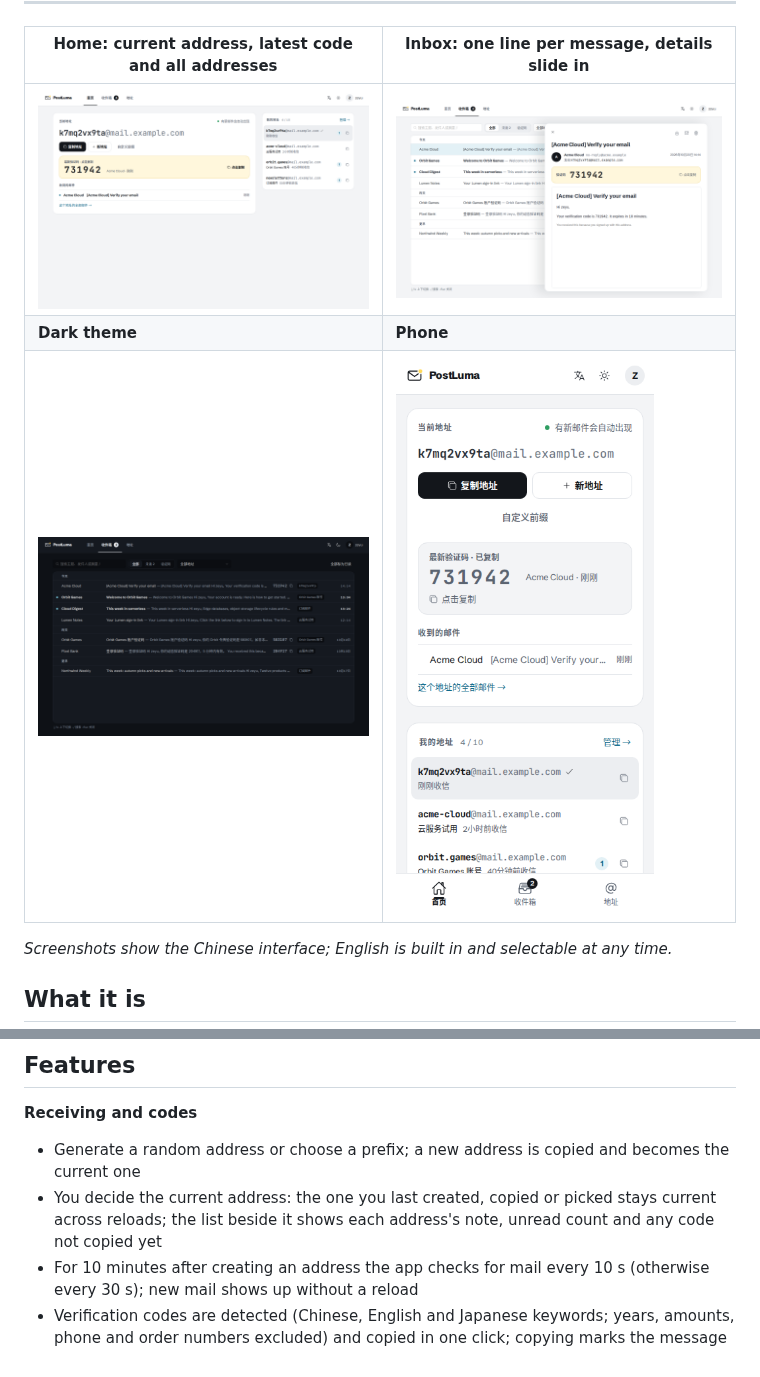
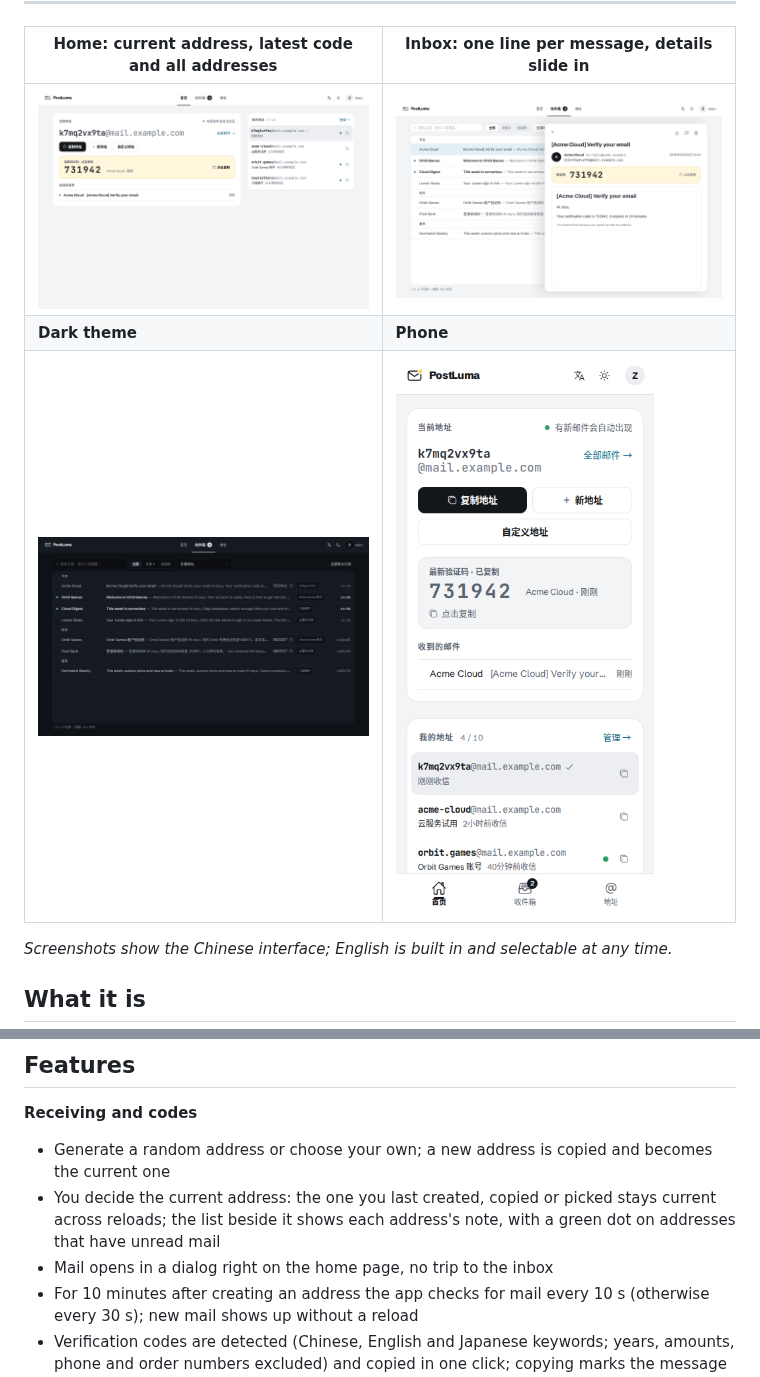
Before and after one commit to ZeyuZuo/postluma, a Markdown page: README.en.md, 2 parts joined by grey strips. GitHub-like rendering; pictures changed too: docs/screenshots/dark.png, docs/screenshots/home.png, docs/screenshots/inbox.png.

```diff
--- a/README.en.md
+++ b/README.en.md
@@ -30,8 +30,9 @@ What sets it apart from other Cloudflare mail projects is that **isolation betwe
 ## Features
 
 **Receiving and codes**
-- Generate a random address or choose a prefix; a new address is copied and becomes the current one
-- You decide the current address: the one you last created, copied or picked stays current across reloads; the list beside it shows each address's note, unread count and any code not copied yet
+- Generate a random address or choose your own; a new address is copied and becomes the current one
+- You decide the current address: the one you last created, copied or picked stays current across reloads; the list beside it shows each address's note, with a green dot on addresses that have unread mail
+- Mail opens in a dialog right on the home page, no trip to the inbox
 - For 10 minutes after creating an address the app checks for mail every 10 s (otherwise every 30 s); new mail shows up without a reload
 - Verification codes are detected (Chinese, English and Japanese keywords; years, amounts, phone and order numbers excluded) and copied in one click; copying marks the message read, so amber only highlights codes not copied yet
 - Per-address opt-in `+alias`: mail to `name+shop@domain` also reaches `name@domain`, without using quota
```
Also changed, not shown: CLAUDE.md (+1 -1 lines), README.md (+3 -2 lines), 6 other files.
